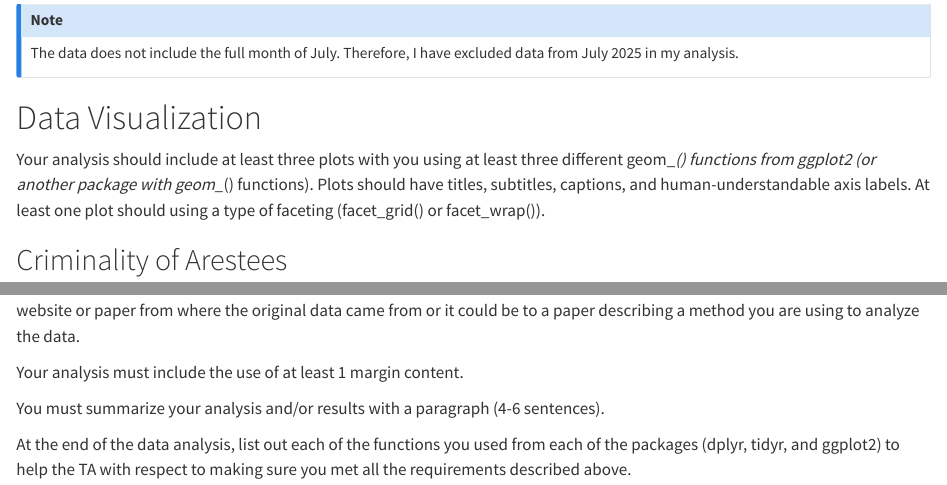
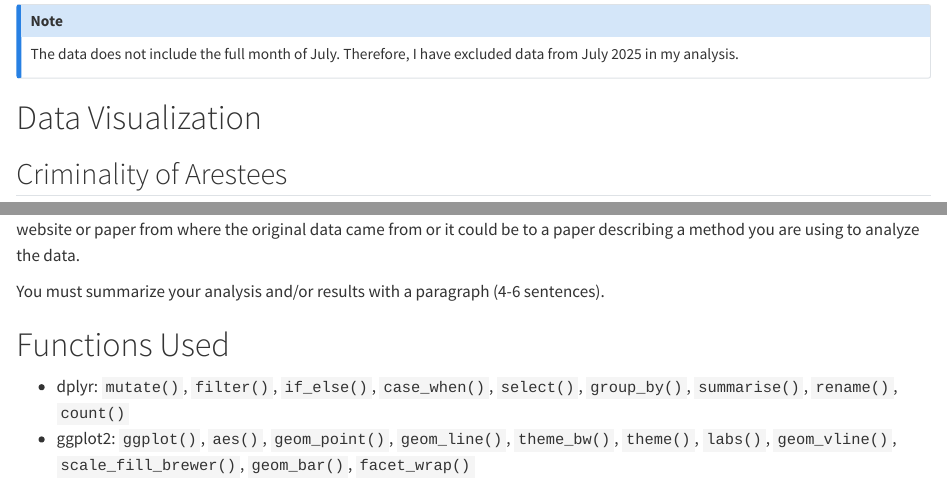
Before and after one commit to lidiojaimes/biostat777-intro-lidio-jaimes, a Quarto document (data-analysis.qmd): the page in a window 1100 px wide, from 2100 px down before the commit and from 2040 px down after it, so that both start at the same text, and a second part further down, joined at a grey line. Rendered offline with R 4.5, knitr and Pandoc in place of Quarto, with nearby package versions; some code elsewhere in the file could not run offline; long lines of code are wrapped.

Commit message:
pre-publishing

````diff
--- a/_quarto.yml
+++ b/_quarto.yml
@@ -1,5 +1,6 @@
 project:
   type: website
+  output-dir: docs
 
 website:
   title: "biostat777-intro-lidio-jaimes"
--- a/data-analysis.qmd
+++ b/data-analysis.qmd
@@ -86,6 +83,3 @@ The data does not include the full month of July. Therefore, I have excluded dat
-Your analysis should include at least three plots with you using at least three different geom_*() functions from ggplot2 (or another package with geom_*() functions).
-Plots should have titles, subtitles, captions, and human-understandable axis labels.
-At least one plot should using a type of faceting (facet_grid() or facet_wrap()).
 
 ## Criminality of Arestees
 ```{r}
@@ -254,8 +248,9 @@ arrests |>
 
 Your analysis must include a .bib file, which you use to reference at least three unique citations. For example, it could be to a website or paper from where the original data came from or it could be to a paper describing a method you are using to analyze the data.
 
-Your analysis must include the use of at least 1 margin content.
 
 You must summarize your analysis and/or results with a paragraph (4-6 sentences).
 
-At the end of the data analysis, list out each of the functions you used from each of the packages (dplyr, tidyr, and ggplot2) to help the TA with respect to making sure you met all the requirements described above.
+# Functions Used
+- dplyr: `mutate()`, `filter()`, `if_else()`, `case_when()`, `select()`, `group_by()`, `summarise()`, `rename()`, `count()`
+- ggplot2: `ggplot()`, `aes()`, `geom_point()`, `geom_line()`, `theme_bw()`, `theme()`, `labs()`, `geom_vline()`, `scale_fill_brewer()`, `geom_bar()`, `facet_wrap()`
````
Also changed, not shown: data-analysis.qmd (3 more changed lines), 1 other file.
